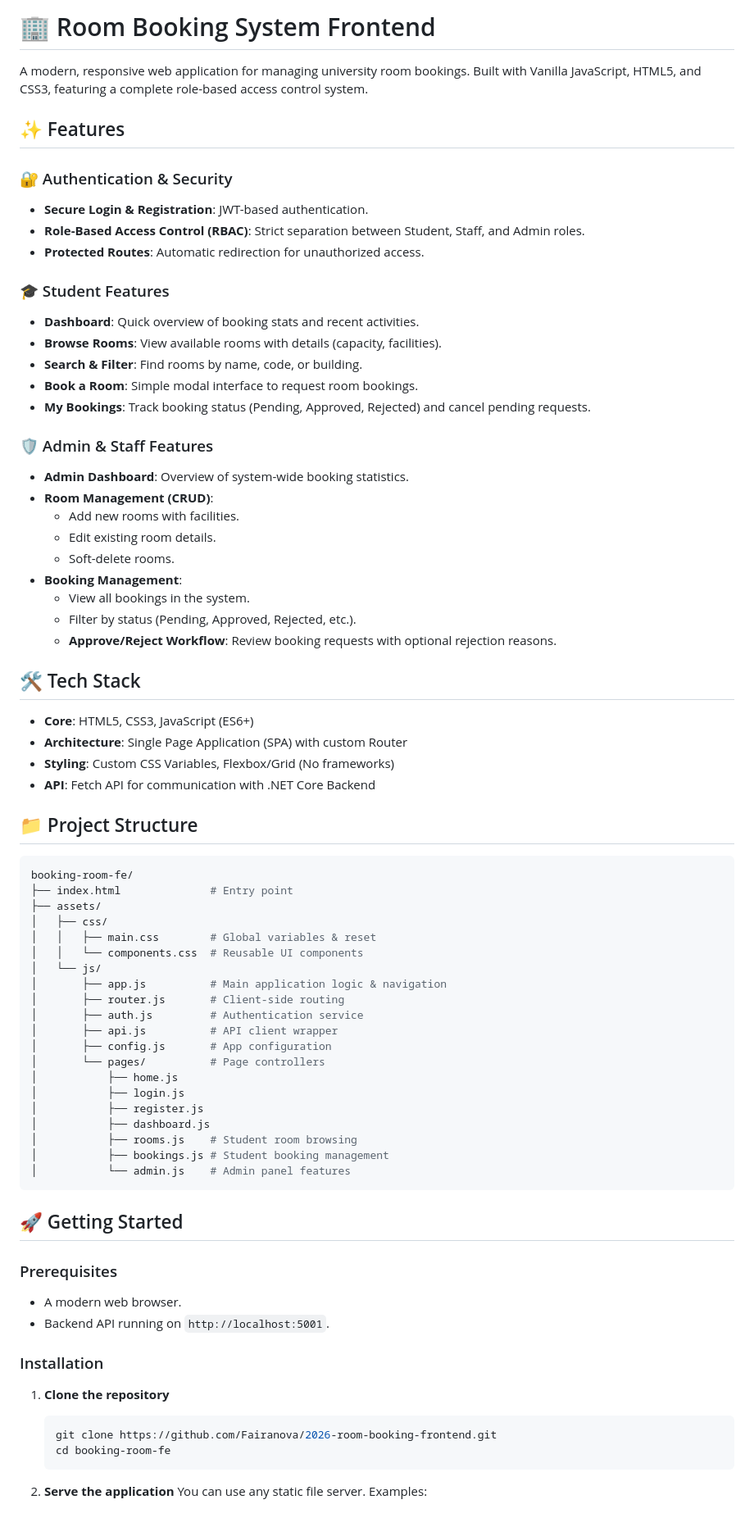
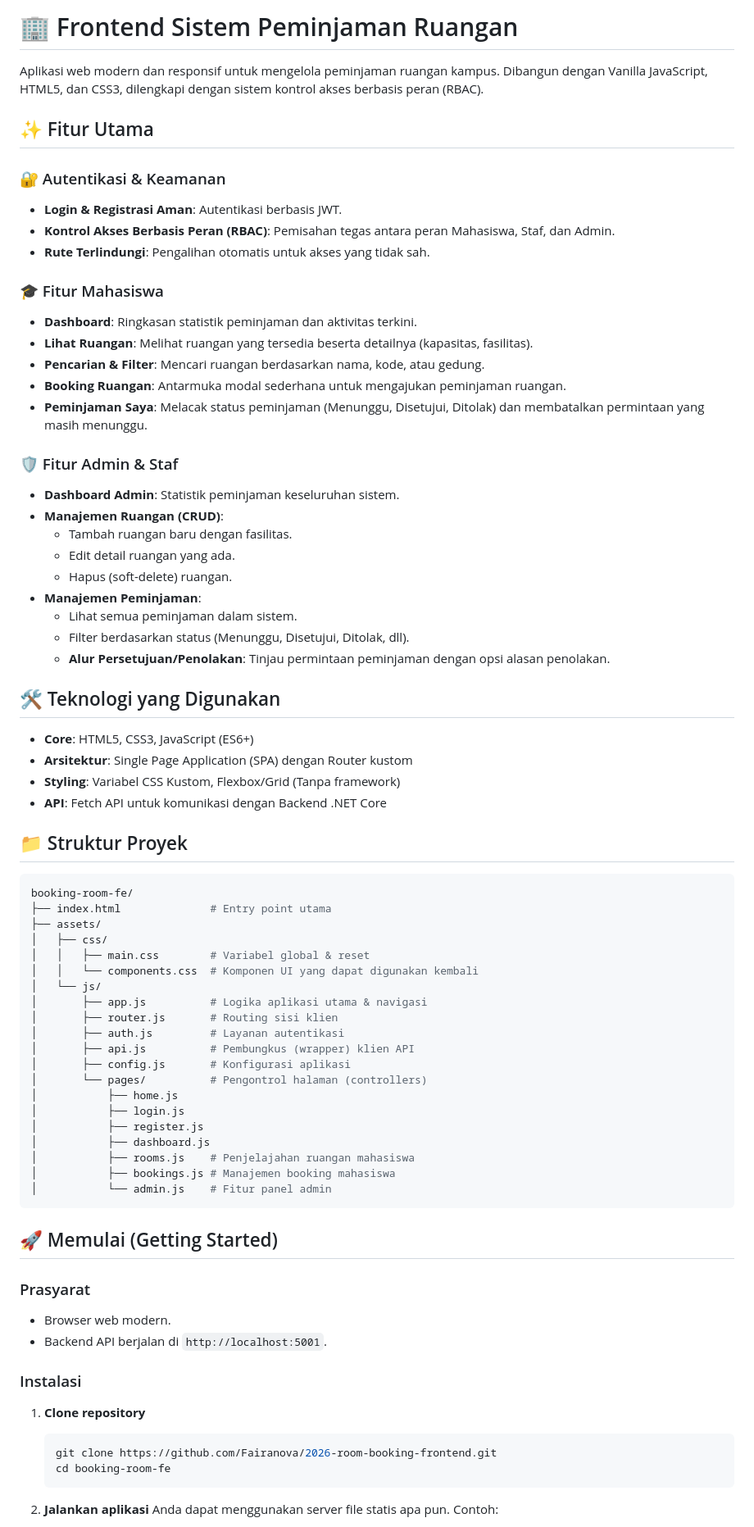
Before and after one commit to Fairanova/2026-room-booking-frontend, a Markdown page: README.md, the part around one of its changes. Shown at 82% size. Rendered like a GitHub page.

````diff
--- a/README.md
+++ b/README.md
@@ -1,83 +1,83 @@
-# 🏢 Room Booking System Frontend
+# 🏢 Frontend Sistem Peminjaman Ruangan
 
-A modern, responsive web application for managing university room bookings. Built with Vanilla JavaScript, HTML5, and CSS3, featuring a complete role-based access control system.
+Aplikasi web modern dan responsif untuk mengelola peminjaman ruangan kampus. Dibangun dengan Vanilla JavaScript, HTML5, dan CSS3, dilengkapi dengan sistem kontrol akses berbasis peran (RBAC).
 
-## ✨ Features
+## ✨ Fitur Utama
 
-### 🔐 Authentication & Security
+### 🔐 Autentikasi & Keamanan
 
-- **Secure Login & Registration**: JWT-based authentication.
-- **Role-Based Access Control (RBAC)**: Strict separation between Student, Staff, and Admin roles.
-- **Protected Routes**: Automatic redirection for unauthorized access.
+- **Login & Registrasi Aman**: Autentikasi berbasis JWT.
+- **Kontrol Akses Berbasis Peran (RBAC)**: Pemisahan tegas antara peran Mahasiswa, Staf, dan Admin.
+- **Rute Terlindungi**: Pengalihan otomatis untuk akses yang tidak sah.
 
-### 🎓 Student Features
+### 🎓 Fitur Mahasiswa
 
-- **Dashboard**: Quick overview of booking stats and recent activities.
-- **Browse Rooms**: View available rooms with details (capacity, facilities).
-- **Search & Filter**: Find rooms by name, code, or building.
-- **Book a Room**: Simple modal interface to request room bookings.
-- **My Bookings**: Track booking status (Pending, Approved, Rejected) and cancel pending requests.
+- **Dashboard**: Ringkasan statistik peminjaman dan aktivitas terkini.
+- **Lihat Ruangan**: Melihat ruangan yang tersedia beserta detailnya (kapasitas, fasilitas).
+- **Pencarian & Filter**: Mencari ruangan berdasarkan nama, kode, atau gedung.
+- **Booking Ruangan**: Antarmuka modal sederhana untuk mengajukan peminjaman ruangan.
+- **Peminjaman Saya**: Melacak status peminjaman (Menunggu, Disetujui, Ditolak) dan membatalkan permintaan yang masih menunggu.
 
-### 🛡️ Admin & Staff Features
+### 🛡️ Fitur Admin & Staf
 
-- **Admin Dashboard**: Overview of system-wide booking statistics.
-- **Room Management (CRUD)**:
-  - Add new rooms with facilities.
-  - Edit existing room details.
-  - Soft-delete rooms.
-- **Booking Management**:
-  - View all bookings in the system.
-  - Filter by status (Pending, Approved, Rejected, etc.).
-  - **Approve/Reject Workflow**: Review booking requests with optional rejection reasons.
+- **Dashboard Admin**: Statistik peminjaman keseluruhan sistem.
+- **Manajemen Ruangan (CRUD)**:
+  - Tambah ruangan baru dengan fasilitas.
+  - Edit detail ruangan yang ada.
+  - Hapus (soft-delete) ruangan.
+- **Manajemen Peminjaman**:
+  - Lihat semua peminjaman dalam sistem.
+  - Filter berdasarkan status (Menunggu, Disetujui, Ditolak, dll).
+  - **Alur Persetujuan/Penolakan**: Tinjau permintaan peminjaman dengan opsi alasan penolakan.
 
-## 🛠️ Tech Stack
+## 🛠️ Teknologi yang Digunakan
 
 - **Core**: HTML5, CSS3, JavaScript (ES6+)
-- **Architecture**: Single Page Application (SPA) with custom Router
-- **Styling**: Custom CSS Variables, Flexbox/Grid (No frameworks)
-- **API**: Fetch API for communication with .NET Core Backend
+- **Arsitektur**: Single Page Application (SPA) dengan Router kustom
+- **Styling**: Variabel CSS Kustom, Flexbox/Grid (Tanpa framework)
+- **API**: Fetch API untuk komunikasi dengan Backend .NET Core
 
-## 📁 Project Structure
+## 📁 Struktur Proyek
 
 ```bash
 booking-room-fe/
-├── index.html              # Entry point
+├── index.html              # Entry point utama
 ├── assets/
 │   ├── css/
-│   │   ├── main.css        # Global variables & reset
-│   │   └── components.css  # Reusable UI components
+│   │   ├── main.css        # Variabel global & reset
+│   │   └── components.css  # Komponen UI yang dapat digunakan kembali
 │   └── js/
-│       ├── app.js          # Main application logic & navigation
-│       ├── router.js       # Client-side routing
-│       ├── auth.js         # Authentication service
-│       ├── api.js          # API client wrapper
-│       ├── config.js       # App configuration
-│       └── pages/          # Page controllers
+│       ├── app.js          # Logika aplikasi utama & navigasi
+│       ├── router.js       # Routing sisi klien
+│       ├── auth.js         # Layanan autentikasi
+│       ├── api.js          # Pembungkus (wrapper) klien API
+│       ├── config.js       # Konfigurasi aplikasi
+│       └── pages/          # Pengontrol halaman (controllers)
 │           ├── home.js
 │           ├── login.js
 │           ├── register.js
 │           ├── dashboard.js
-│           ├── rooms.js    # Student room browsing
-│           ├── bookings.js # Student booking management
-│           └── admin.js    # Admin panel features
+│           ├── rooms.js    # Penjelajahan ruangan mahasiswa
+│           ├── bookings.js # Manajemen booking mahasiswa
+│           └── admin.js    # Fitur panel admin
 ```
 
-## 🚀 Getting Started
+## 🚀 Memulai (Getting Started)
 
-### Prerequisites
+### Prasyarat
 
-- A modern web browser.
-- Backend API running on `http://localhost:5001`.
+- Browser web modern.
+- Backend API berjalan di `http://localhost:5001`.
 
-### Installation
+### Instalasi
 
-1. **Clone the repository**
+1. **Clone repository**
 
    ```bash
    git clone https://github.com/Fairanova/2026-room-booking-frontend.git
    cd booking-room-fe
    ```
 
-2. **Serve the application**
-   You can use any static file server. Examples:
+2. **Jalankan aplikasi**
+   Anda dapat menggunakan server file statis apa pun. Contoh:
 
````
Also changed, not shown: other parts of README.md (+14 -14 lines).
